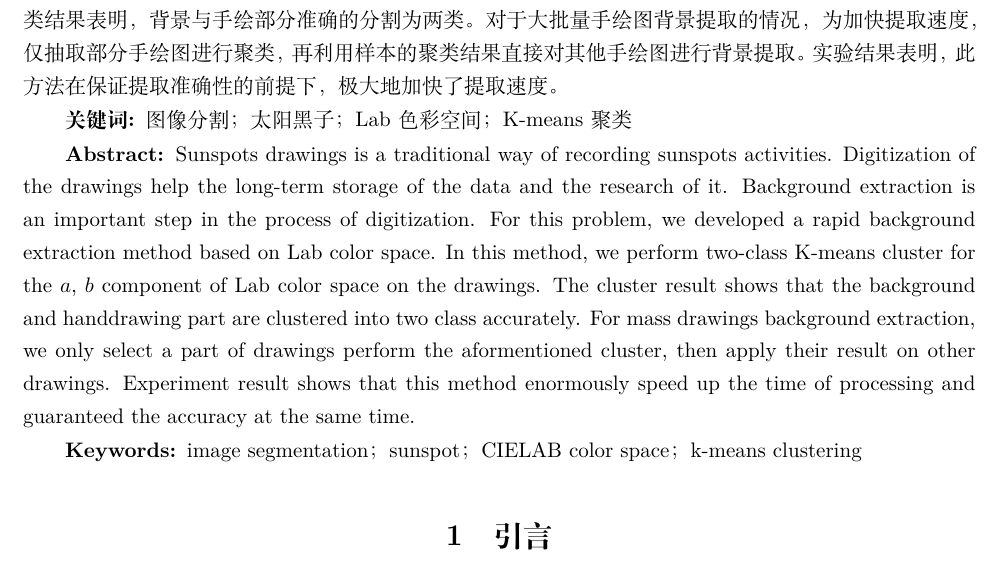
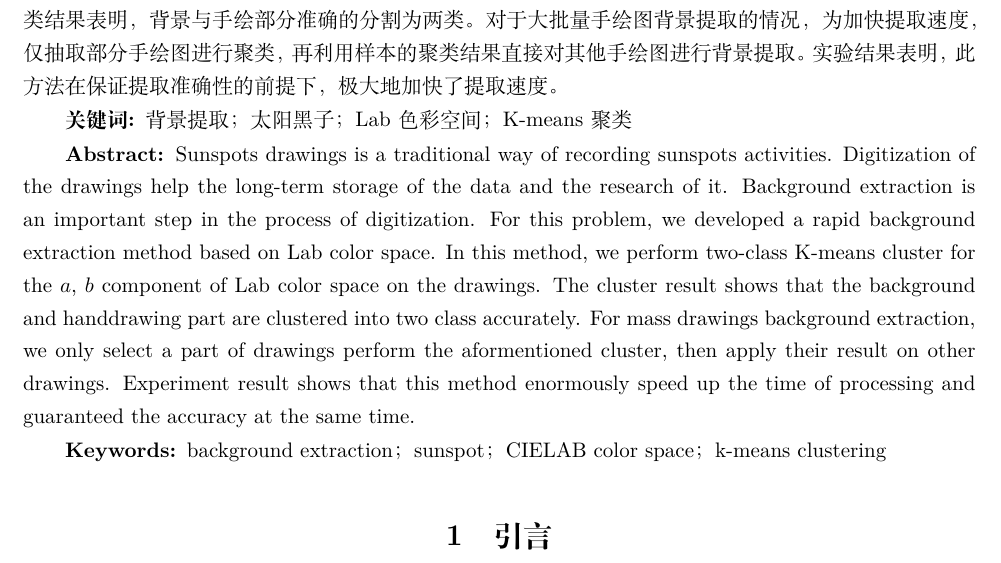
Before and after one commit to Alittleyao/sunspotBGExtract, a LaTeX document (paper/paper.tex): part of page 1 of 4, cut so that both start at the same text. Compiled offline with XeLaTeX.

Commit message:
修改关键词

```diff
--- a/paper/paper.tex
+++ b/paper/paper.tex
@@ -22,11 +22,11 @@
 
 \textbf{摘要: }太阳黑子手绘图是记录太阳黑子活动的传统方式，手绘图的数字化有利于数据的长期保存和研究，而背景提取是数字化过程中的一个关键问题。针对该问题，本文提出了一种基于Lab色彩空间的快速背景提取方法。该方法在Lab色彩空间中，对手绘图的$a$、$b$色彩分量进行两类K-means聚类。聚类结果表明，背景与手绘部分准确的分割为两类。对于大批量手绘图背景提取的情况，为加快提取速度，仅抽取部分手绘图进行聚类，再利用样本的聚类结果直接对其他手绘图进行背景提取。实验结果表明，此方法在保证提取准确性的前提下，极大地加快了提取速度。
 
-\textbf{关键词: }图像分割；太阳黑子；Lab色彩空间；K-means聚类
+\textbf{关键词: }背景提取；太阳黑子；Lab色彩空间；K-means聚类
 
 \textbf{Abstract: }Sunspots drawings is a traditional way of recording sunspots activities. Digitization of the drawings help the long-term storage of the data and the research of it. Background extraction is an important step in the process of digitization. For this problem, we developed a rapid background extraction method based on Lab color space. In this method, we perform two-class K-means cluster for the $a$, $b$ component of Lab color space on the drawings. The cluster result shows that the background and handdrawing part are clustered into two class accurately. For mass drawings background extraction, we only select a part of drawings perform the aformentioned cluster, then apply their result on other drawings. Experiment result shows that this method enormously speed up the time of processing and guaranteed the accuracy at the same time.
 
-\textbf{Keywords: }image segmentation；sunspot；CIELAB color space；k-means clustering
+\textbf{Keywords: }background extraction；sunspot；CIELAB color space；k-means clustering
 
 \section{引言}
 太阳黑子是太阳上最显著的观测特征，也是最早开始系统记录的太阳活动现象[1]。太阳黑子是磁场聚集后出现在太阳光球表面的临时现象，在可见光下呈现比周围区域黑暗的斑点。黑子活跃时会对地球的磁场产生影响，地球上的旱涝、水灾、地震等也与太阳黑子有一定的联系[2]。在全日面太阳黑子照相观测系统建立之前，投影法是观测黑子活动的传统方法，黑子的大小、形状和位置等特征均是手工描绘。太阳黑子的研究需要的是持续的、长期的、连贯的、可靠的数据。太阳黑子手绘图数字化，不仅有助于黑子观测资料的永久保存，而且可以为科学家研究黑子的长期变化提供更丰富的数据和更便捷的使用服务。
```
